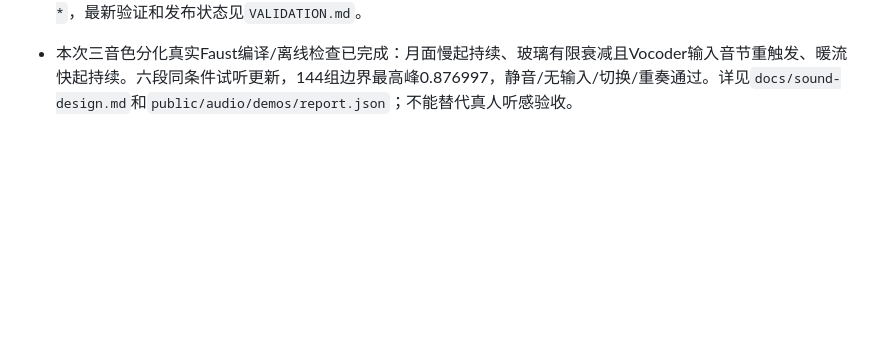
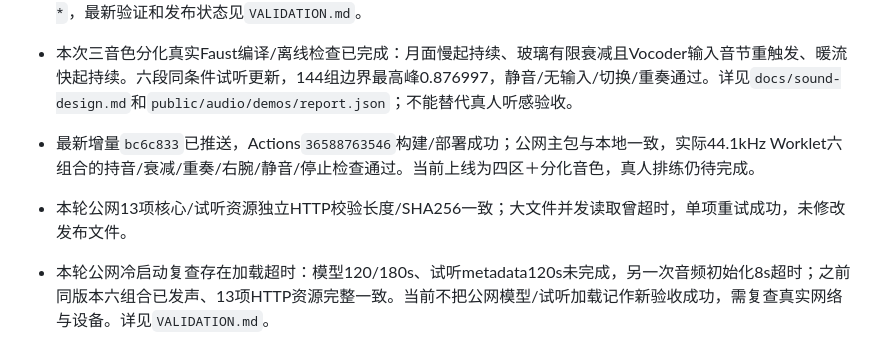
Before and after one commit to Jack-YunhaoJia/chora-gesture-choir, a Markdown page: MEMORY.md, the part around the change. Rendered like a GitHub page; blank space fills up the shorter version.

```diff
--- a/MEMORY.md
+++ b/MEMORY.md
@@ -28,3 +28,6 @@
 - 最新用户要求三种声音进一步分化，并把左腕扩展为由左到右减/小/大/增、默认大。四区已贯通音程、手势确认和界面高亮；固定三和弦默认C/E/G/C。首次或重新入镜仍须等待手势确认，丢手时保留的屏幕和弦会标明“保留”，声音静音。顺阶/七和弦/右手色彩配器仍可选，小性质的色彩配器按既有规则变成减七，不能把腕部性质标签当作最终和弦音名。
 - 本轮48项自动测试、71项合成关节到页面断言通过，含所有四种性质、回中、锁定、角色交换、丢手重入与试听固定；390px/1440px无横向溢出，无真实设备请求。原始证据`output/playwright/four-zone-validation-ui-*`，最新验证和发布状态见`VALIDATION.md`。
 - 本次三音色分化真实Faust编译/离线检查已完成：月面慢起持续、玻璃有限衰减且Vocoder输入音节重触发、暖流快起持续。六段同条件试听更新，144组边界最高峰0.876997，静音/无输入/切换/重奏通过。详见`docs/sound-design.md`和`public/audio/demos/report.json`；不能替代真人听感验收。
+- 最新增量`bc6c833`已推送，Actions`36588763546`构建/部署成功；公网主包与本地一致，实际44.1kHz Worklet六组合的持音/衰减/重奏/右腕/静音/停止检查通过。当前上线为四区＋分化音色，真人排练仍待完成。
+- 本轮公网13项核心/试听资源独立HTTP校验长度/SHA256一致；大文件并发读取曾超时，单项重试成功，未修改发布文件。
+- 本轮公网冷启动复查存在加载超时：模型120/180s、试听metadata120s未完成，另一次音频初始化8s超时；之前同版本六组合已发声、13项HTTP资源完整一致。当前不把公网模型/试听加载记作新验收成功，需复查真实网络与设备。详见`VALIDATION.md`。
```
Also changed, not shown: TODO.md (+3 -0 lines), VALIDATION.md (+5 -1 lines).
